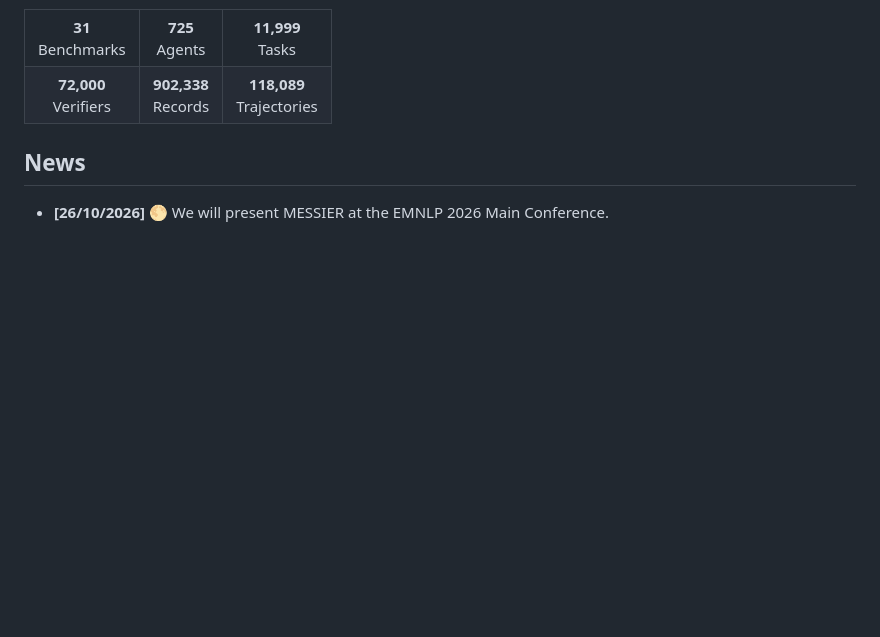
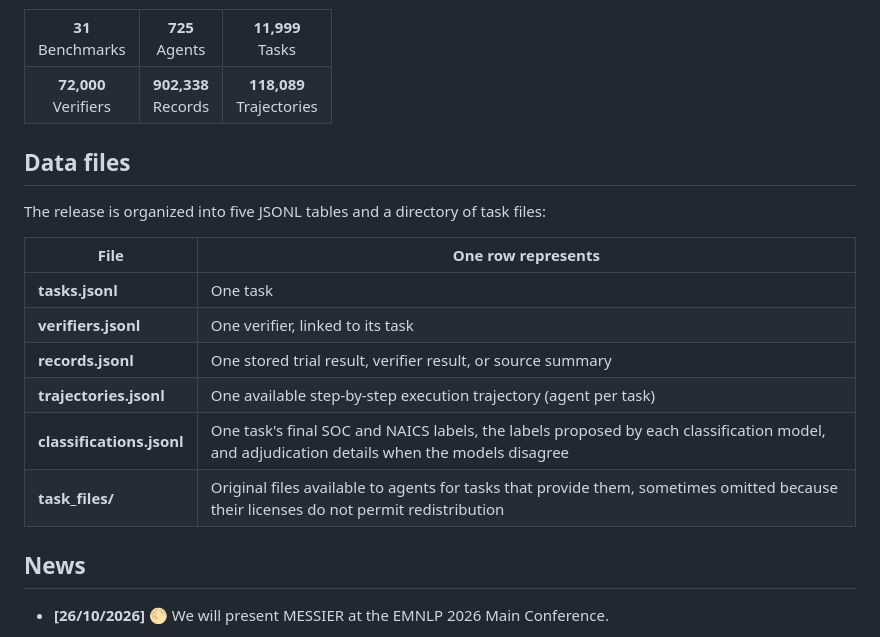
Before and after one commit to Andromede-AI/messier, a Markdown page: docs/huggingface.md, the part around one of its changes. GitHub-like rendering; blank space fills up the shorter version.

Commit message:
Improve Hugging Face dataset card

```diff
--- a/docs/huggingface.md
+++ b/docs/huggingface.md
@@ -57,6 +57,19 @@ As agent systems and evaluations evolve, keeping track of their progress is incr
     <td align="center"><strong>118,089</strong><br>Trajectories</td>
   </tr>
 </table>
+
+## Data files
+
+The release is organized into five JSONL tables and a directory of task files:
+
+| File | One row represents |
+| --- | --- |
+| **tasks.jsonl** | One task |
+| **verifiers.jsonl** | One verifier, linked to its task |
+| **records.jsonl** | One stored trial result, verifier result, or source summary |
+| **trajectories.jsonl** | One available step-by-step execution trajectory (agent per task) |
+| **classifications.jsonl** | One task's final SOC and NAICS labels, the labels proposed by each classification model, and adjudication details when the models disagree |
+| **task_files/** | Original files available to agents for tasks that provide them, sometimes omitted because their licenses do not permit redistribution |
 
 
 ## News
```
Also changed, not shown: other parts of docs/huggingface.md (+1 -1 lines).
